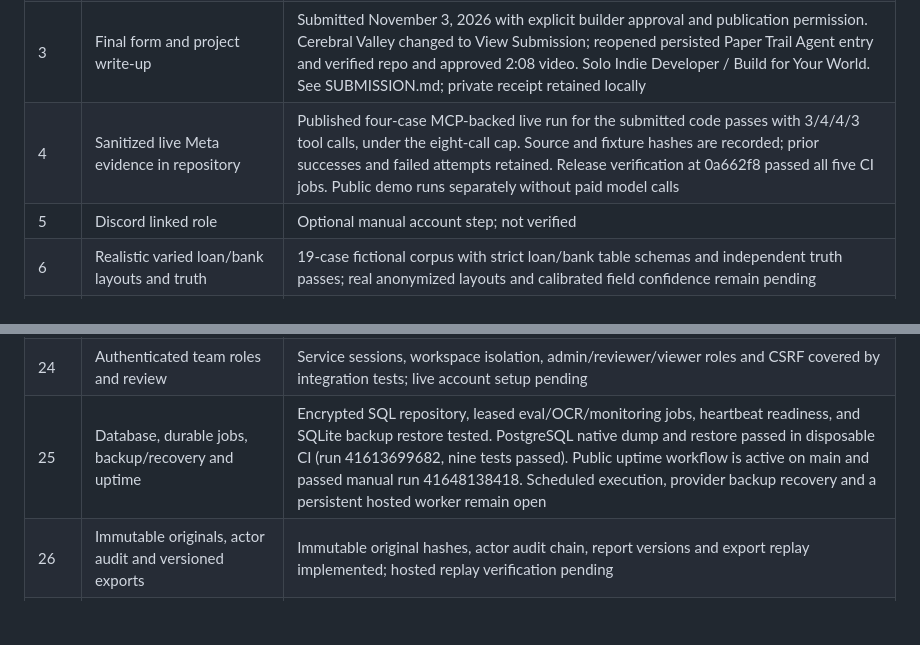
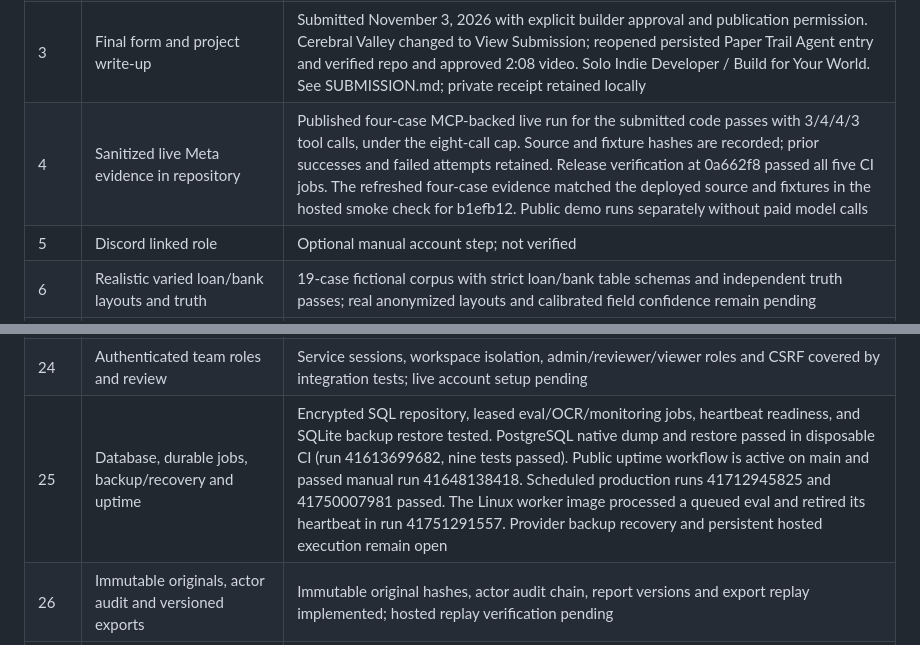
Before and after one commit to KonetiBalaji/paper_trail_agent, a Markdown page: docs/GOAL-LEDGER.md, 2 parts joined by grey strips. Drawn GitHub-style; blank space fills up the shorter version.

Commit message:
Record verified production release evidence

```diff
--- a/docs/GOAL-LEDGER.md
+++ b/docs/GOAL-LEDGER.md
@@ -8,7 +8,7 @@ This ledger preserves the full goal. A code stub, passing narrow fixture or depl
 | 1 | Reliable hosted, abuse-protected judge demo | Public Vercel/Neon demo deployed; 50 hosted checks pass, including isolation, limits, CSRF, four outcomes, review, exports and paid-call/upload/OCR denial. Browser Evals 6/6 and benchmark 19/19 pass; uptime monitoring remains pending |
 | 2 | Three-minute actual-app video | 128.267-second narrated/open-captioned video rendered under three minutes: actual $25/$50/messy/Evals/trace/human-review footage plus an explicitly labelled graphic of a separate actual live Meta result. 41 media/evidence checks pass; portable local edit bundle prepared. 20 anonymous hosted media/player checks and all five application/security jobs pass (runs 41353980967 / 41353981026). Public player and MP4 URLs are available. The user approved this 2:08 version for hackathon use after the watch/listen review request on November 1. Assistant review remains technical plus sampled visual review; user approval is separately recorded |
 | 3 | Final form and project write-up | Submitted November 3, 2026 with explicit builder approval and publication permission. Cerebral Valley changed to View Submission; reopened persisted Paper Trail Agent entry and verified repo and approved 2:08 video. Solo Indie Developer / Build for Your World. See SUBMISSION.md; private receipt retained locally |
-| 4 | Sanitized live Meta evidence in repository | Published four-case MCP-backed live run for the submitted code passes with 3/4/4/3 tool calls, under the eight-call cap. Source and fixture hashes are recorded; prior successes and failed attempts retained. Release verification at 0a662f8 passed all five CI jobs. Public demo runs separately without paid model calls |
+| 4 | Sanitized live Meta evidence in repository | Published four-case MCP-backed live run for the submitted code passes with 3/4/4/3 tool calls, under the eight-call cap. Source and fixture hashes are recorded; prior successes and failed attempts retained. Release verification at 0a662f8 passed all five CI jobs. The refreshed four-case evidence matched the deployed source and fixtures in the hosted smoke check for b1efb12. Public demo runs separately without paid model calls |
 | 5 | Discord linked role | Optional manual account step; not verified |
 | 6 | Realistic varied loan/bank layouts and truth | 19-case fictional corpus with strict loan/bank table schemas and independent truth passes; real anonymized layouts and calibrated field confidence remain pending |
 | 7 | Cross-page benchmark | Linked split rows, repeated headers, cross-page totals and carried balances implemented with per-field source-page checks; arbitrary unlinked continuations remain review |
@@ -29,7 +29,7 @@ This ledger preserves the full goal. A code stub, passing narrow fixture or depl
 | 22 | Continuous comparison and resolution history | Local private intake queues monitoring for verified identities. Worker deduplicates prior PDFs, pages by digest, and stores adjacent-period carry and same-period opening/closing discrepancies with source links, first detection, review and resolution. Frontend HTTP workflow passes. Hosted worker verification and comparison coverage for additional statement formats remain open |
 | 23 | Historical reconciliation rules | Local case checks cover consecutive-period carry, signed bank movements and allocated principal payments. Focused PDF tests and the frontend HTTP workflow pass. Cross-case scheduling and discrepancy resolution remain part of item 22. See HISTORICAL-RULES.md |
 | 24 | Authenticated team roles and review | Service sessions, workspace isolation, admin/reviewer/viewer roles and CSRF covered by integration tests; live account setup pending |
-| 25 | Database, durable jobs, backup/recovery and uptime | Encrypted SQL repository, leased eval/OCR/monitoring jobs, heartbeat readiness, and SQLite backup restore tested. PostgreSQL native dump and restore passed in disposable CI (run 41613699682, nine tests passed). Public uptime workflow is active on main and passed manual run 41648138418. Scheduled execution, provider backup recovery and a persistent hosted worker remain open |
+| 25 | Database, durable jobs, backup/recovery and uptime | Encrypted SQL repository, leased eval/OCR/monitoring jobs, heartbeat readiness, and SQLite backup restore tested. PostgreSQL native dump and restore passed in disposable CI (run 41613699682, nine tests passed). Public uptime workflow is active on main and passed manual run 41648138418. Scheduled production runs 41712945825 and 41750007981 passed. The Linux worker image processed a queued eval and retired its heartbeat in run 41751291557. Provider backup recovery and persistent hosted execution remain open |
 | 26 | Immutable originals, actor audit and versioned exports | Immutable original hashes, actor audit chain, report versions and export replay implemented; hosted replay verification pending |
 | 27 | Evidence-backed lender/dispute drafts | Lender enquiry and statement-dispute API/UI implemented: human-approved native findings only, reproduced checks, exact totals/differences and both cross-statement sources; report/review version guards, PII-pattern redaction, manual text selection and no send/payment transport. Local API, actual DOM-to-HTTP and 18 hosted checks pass; visual/mobile browser proof remains pending |
 | 28 | Retention, deletion, encryption, privacy/terms | Admin retention preview/policy/revision gates, explicit enable acknowledgement, bounded worker/manual cleanup and public data-use/terms notice implemented. Policies default disabled; PDFs and every report/review version are removed atomically, with minimal audit/job metadata retained. Local API, actual DOM/HTTP deletion, PostgreSQL review race and 28 hosted notice/access/regression checks pass. Provider backups, log controls, timed hosted maintenance and real-document readiness remain unverified |
```
